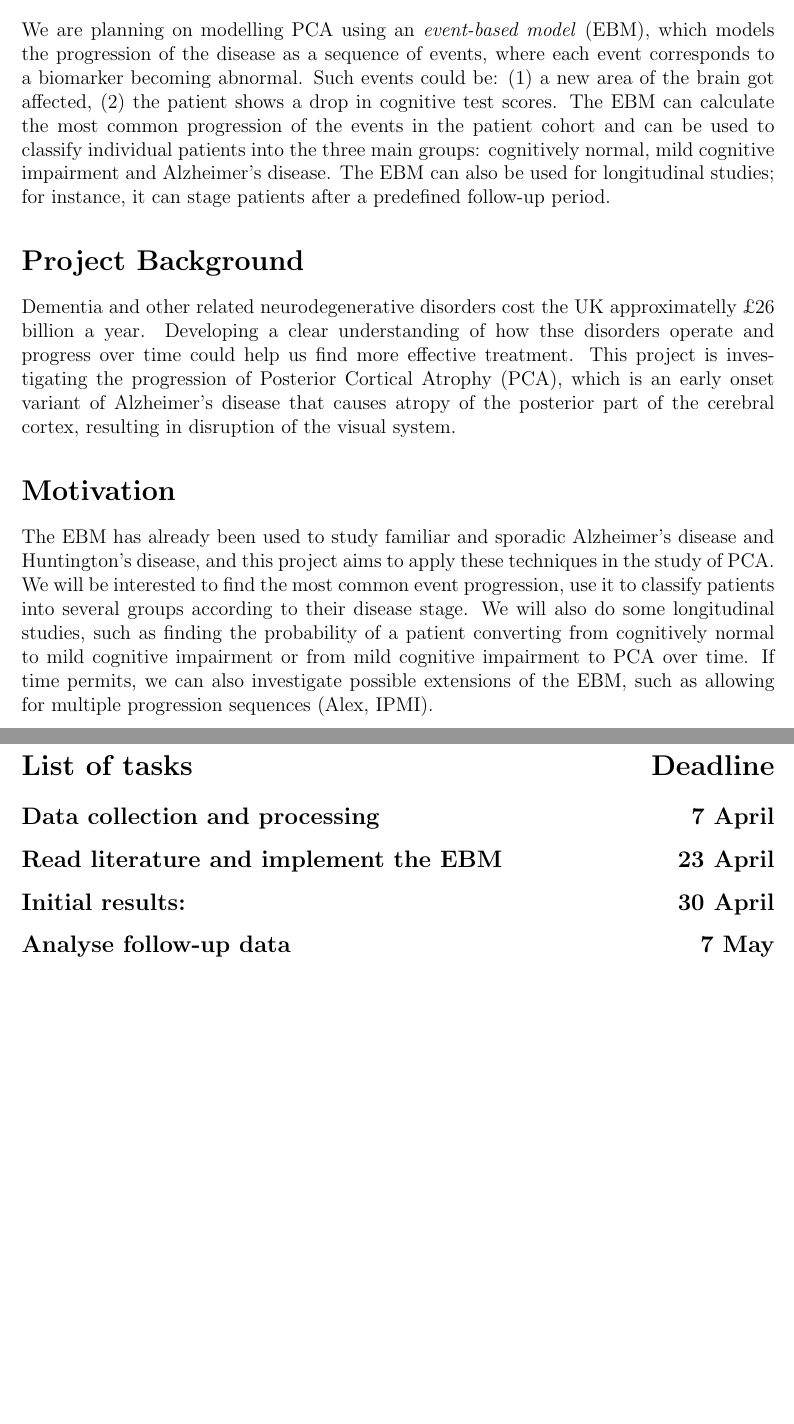
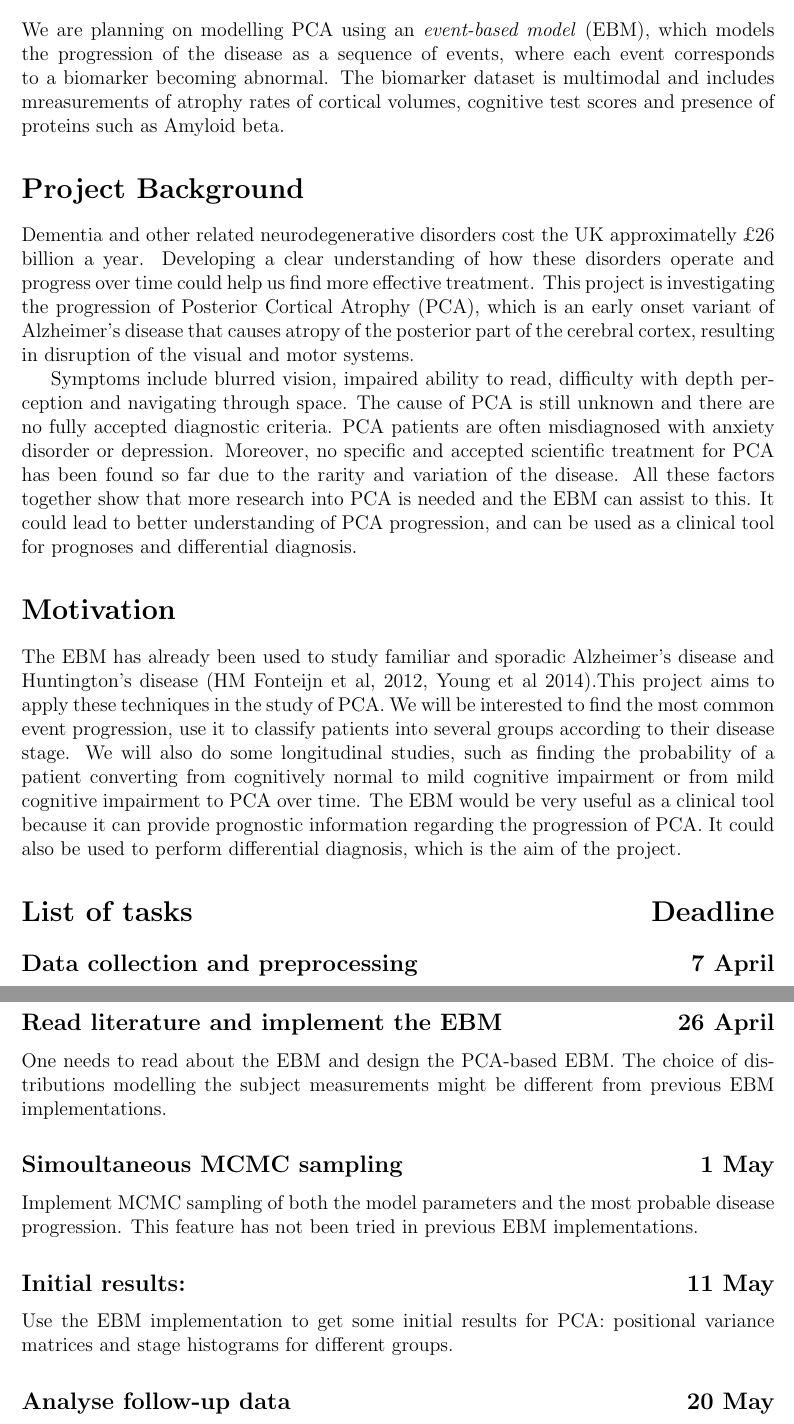
Before and after one commit to mrazvan22/mres_project, a LaTeX document (project_plan/plan.tex): two parts of pages 2 and 3 of 3, joined at a grey line, cut so that both start at the same text, the shorter picture padded with empty space. Compiled offline with pdfLaTeX.

Commit message:
updated the proj plan

```diff
--- a/project_plan/plan.tex
+++ b/project_plan/plan.tex
@@ -160,16 +162,20 @@ EPSRC Centre for Doctoral Training in Medical Imaging\\ University College Londo
 \section*{Aims of the project}
 % keep very short, just implementing an EBM model of PCA
 
-We are planning on modelling PCA using an \textit{event-based model} (EBM), which models the progression of the disease as a sequence of events, where each event corresponds to a biomarker becoming abnormal. Such events could be: (1) a new area of the brain got affected, (2) the patient shows a drop in cognitive test scores. The EBM can calculate the most common progression of the events in the patient cohort and can be used to classify individual patients into the three main groups: cognitively normal, mild cognitive impairment and Alzheimer's disease. The EBM can also be used for longitudinal studies; for instance, it can stage patients after a predefined follow-up period.
+We are planning on modelling PCA using an \textit{event-based model} (EBM), which models the progression of the disease as a sequence of events, where each event corresponds to a biomarker becoming abnormal. The biomarker dataset is multimodal and includes mreasurements of atrophy rates of cortical volumes, cognitive test scores and presence of proteins such as Amyloid beta.
+
+%The EBM can calculate the most common progression of the events in the patient cohort and can be used to classify individual patients into the three main groups: cognitively normal, mild cognitive impairment and Alzheimer's disease. The EBM can also be used for longitudinal studies; for instance, it can stage patients after a predefined follow-up period.
 
 \section*{Project Background}
 % clinical challenges, PCA, why is the modelling challenging, other types of models.
 
-Dementia and other related neurodegenerative disorders cost the UK approximatelly \pounds 26 billion a year. Developing a clear understanding of how thse disorders operate and progress over time could help us find more effective treatment. This project is investigating the progression of Posterior Cortical Atrophy (PCA), which is an early onset variant of Alzheimer's disease that  causes atropy of the posterior part of the cerebral cortex, resulting in disruption of the visual system.
+Dementia and other related neurodegenerative disorders cost the UK approximatelly \pounds 26 billion a year. Developing a clear understanding of how these disorders operate and progress over time could help us find more effective treatment. This project is investigating the progression of Posterior Cortical Atrophy (PCA), which is an early onset variant of Alzheimer's disease that causes atropy of the posterior part of the cerebral cortex, resulting in disruption of the visual and motor systems.
+
+Symptoms include blurred vision, impaired ability to read, difficulty with depth perception and navigating through space. The cause of PCA is still unknown and there are no fully accepted diagnostic criteria. PCA patients are often misdiagnosed with anxiety disorder or depression. Moreover, no specific and accepted scientific treatment for PCA has been found so far due to the rarity and variation of the disease.  All these factors together show that more research into PCA is needed and the EBM can assist to this. It could lead to better understanding of PCA progression, and can be used as a clinical tool for prognoses and differential diagnosis.
 
 \section*{Motivation}
 
-The EBM has already been used to study familiar and sporadic Alzheimer's disease and Huntington's disease, and this project aims to apply these techniques in the study of PCA. We will be interested to find the most common event progression, use it to classify patients into several groups according to their disease stage. We will also do some longitudinal studies, such as finding the probability of a patient converting from cognitively normal to mild cognitive impairment or from mild cognitive impairment to PCA over time. If time permits, we can also investigate possible extensions of the EBM, such as allowing for multiple progression sequences (Alex, IPMI).
+The EBM has already been used to study familiar and sporadic Alzheimer's disease and Huntington's disease (HM Fonteijn et al, 2012, Young et al 2014).This project aims to apply these techniques in the study of PCA. We will be interested to find the most common event progression, use it to classify patients into several groups according to their disease stage. We will also do some longitudinal studies, such as finding the probability of a patient converting from cognitively normal to mild cognitive impairment or from mild cognitive impairment to PCA over time. The EBM would be very useful as a clinical tool because it can provide prognostic information regarding the progression of PCA. It could also be used to perform differential diagnosis, which is the aim of the project.
 
 
 \section*{List of tasks \hfill Deadline}
@@ -177,12 +183,21 @@ The EBM has already been used to study familiar and sporadic Alzheimer's disease
 \renewcommand\arraystretch{4.4} %\setlength\minrowclearance{2.4pt}
 \newcommand\taskHeader[1]{\Large{\textbf{#1}}}
 
-\subsection*{\noindent Data collection and processing \hfill 7 April}
+\subsection*{\noindent Data collection and preprocessing \hfill 7 April}
 
-\subsection*{\noindent Read literature and implement the EBM \hfill 23 April}
+One needs to run segmentation algorithms to compute atrophy rates from MRI images of PCA patients. Data also needs to be collected and processed for other types of biomarker measurements, such as cognitive test scores and blood tests.
 
-\subsection*{\noindent Initial results: \hfill  30 April}
+\subsection*{\noindent Read literature and implement the EBM \hfill 26 April}
+
+One needs to read about the EBM and design the PCA-based EBM. The choice of distributions modelling the subject measurements might be different from previous EBM implementations.
+
+\subsection*{\noindent Simoultaneous MCMC sampling \hfill 1 May}
+
+Implement MCMC sampling of both the model parameters and the most probable disease progression. This feature has not been tried in previous EBM implementations.
+
+\subsection*{\noindent Initial results: \hfill  11 May}
 % Positional variance matrices and EBM stage histograms  for different groups
+Use the EBM implementation to get some initial results for PCA: positional variance matrices and stage histograms for different groups.
 
-\subsection*{\noindent Analyse follow-up data\hfill  7 May}
+\subsection*{\noindent Analyse follow-up data\hfill  20 May}
 % , compute prob of remaining CN, MCI over time
@@ -189,2 +205 @@ The EBM has already been used to study familiar and sporadic Alzheimer's disease
 
-\subsection*{\noindent Build disease stage classifier\hfill  14 May}
```
Also changed, not shown: project_plan/plan.pdf, project_plan/plan.tex (13 more changed lines).
